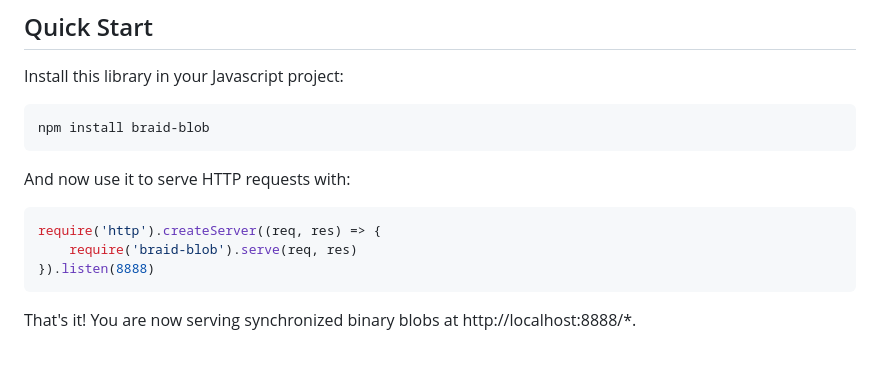
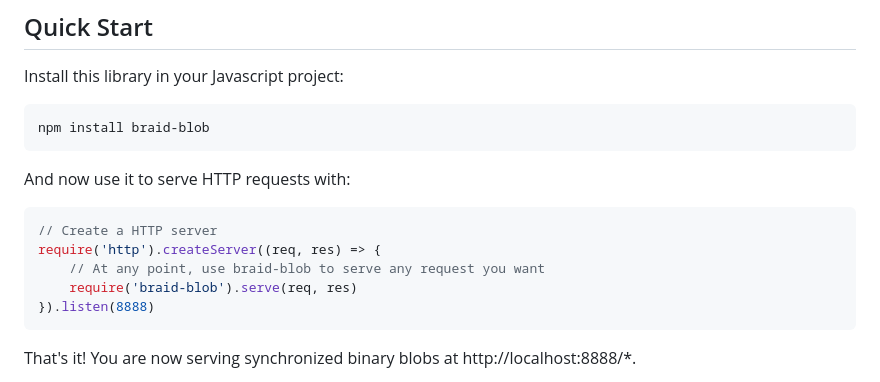
Before and after one commit to braid-org/braid-blob, a Markdown page: README.md, the part around the change. GitHub-like rendering; blank space fills up the shorter version.

Commit message:
Improve readme

````diff
--- a/README.md
+++ b/README.md
@@ -16,7 +16,9 @@ npm install braid-blob
 And now use it to serve HTTP requests with:
 
 ```javascript
+// Create a HTTP server
 require('http').createServer((req, res) => {
+    // At any point, use braid-blob to serve any request you want
     require('braid-blob').serve(req, res)
 }).listen(8888)
 ```
````
